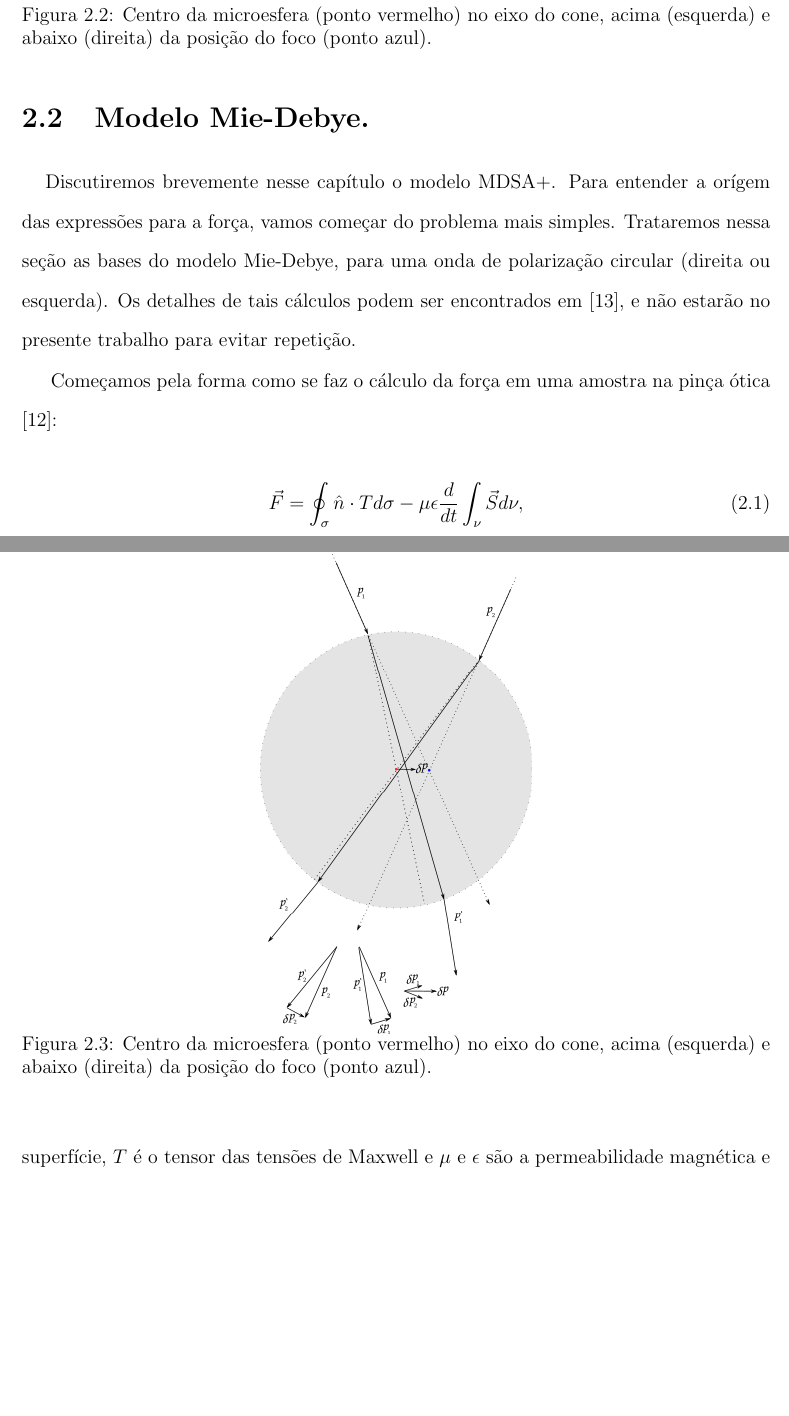
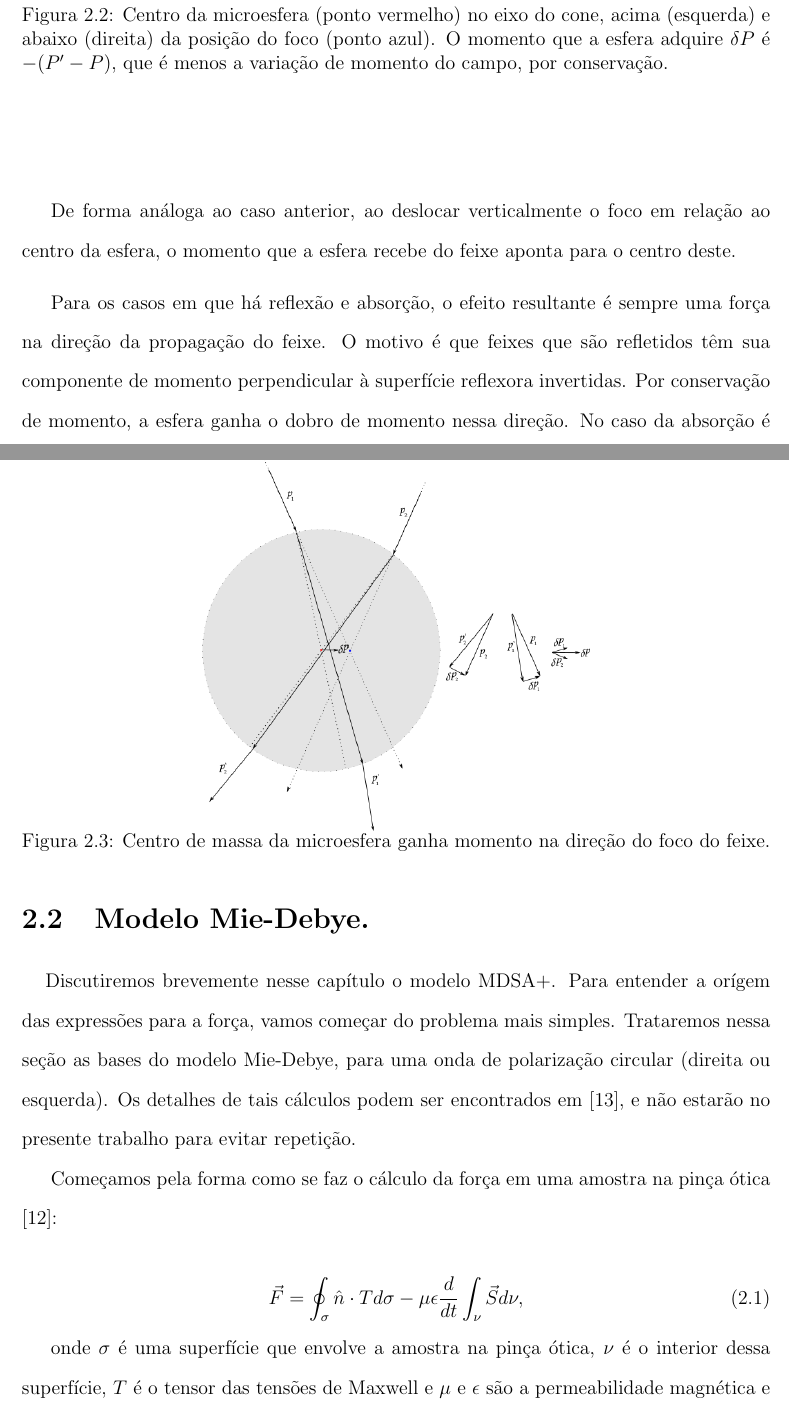
Before and after one commit to arthurluna/Master_thesis, a LaTeX thesis (tese.tex, which reads capitulo2.tex): two parts of pages 15 and 16 of 48, joined at a grey line, cut so that both start at the same text, the shorter picture padded with empty space. Compiled offline with pdfLaTeX; the source files are stored in an older character set and shown here as Unicode.

Commit message:
mudanças cap 2

```diff
--- a/capitulo2.tex
+++ b/capitulo2.tex
@@ -28,19 +30,23 @@ Quando deslocamos a posição do foco em relação ao centro da microesfera, a l
 \begin{figure}[h]
 \begin{center}
 \includegraphics[scale=.8]{geom_foco_axialII}
-\caption{Centro da microesfera (ponto vermelho) no eixo do cone, acima (esquerda) e abaixo (direita) da posição do foco (ponto azul).}
+\caption{Centro da microesfera (ponto vermelho) no eixo do cone, acima (esquerda) e abaixo (direita) da posição do foco (ponto azul). O momento que a esfera adquire ${\mathbf\delta P}$ é $-({\mathbf \it P'}-{\mathbf \it P}$), que é menos a variação de momento do campo, por conservação.}
 \label{foco_axial}
 \end{center}
 \end{figure}
+
+De forma análoga ao caso anterior, ao deslocar verticalmente o foco em relação ao centro da esfera, o momento que a esfera recebe do feixe aponta para o centro deste.
 %
 \begin{figure}[h]
 \begin{center}
-\includegraphics[scale=.8]{geom_lateralII}
-\caption{Centro da microesfera (ponto vermelho) no eixo do cone, acima (esquerda) e abaixo (direita) da posição do foco (ponto azul).}
-\label{foco_axial}
+\includegraphics[scale=.7]{geom_lateralIII}
+\caption{Centro de massa da microesfera ganha momento na direção do foco do feixe.}
+\label{foco_lateral}
 \end{center}
 \end{figure}
 %
+
+Para os casos em que há reflexão e absorção, o efeito resultante é sempre uma força na direção da propagação do feixe. O motivo é que feixes que são refletidos têm sua componente de momento perpendicular à superfície reflexora invertidas. Por conservação de momento, a esfera ganha o dobro de momento nessa direção. No caso da absorção é ainda mais simples: a esfera ganha todo o momento da parte do feixe absorvido.
 
 \section{Modelo Mie-Debye.}
 \label{MD}
```
Also changed, not shown: capitulo2.tex (4 more changed lines).
